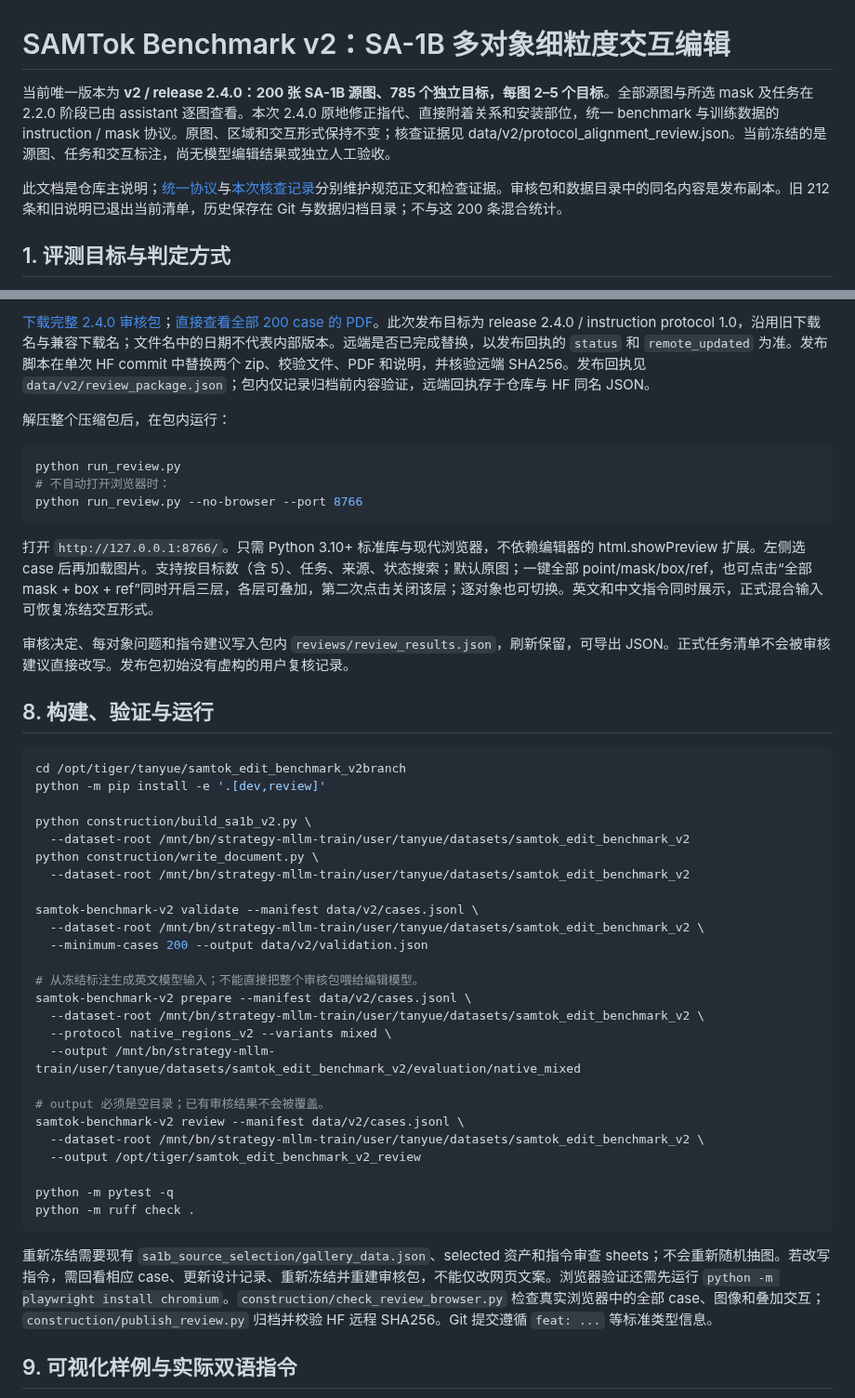
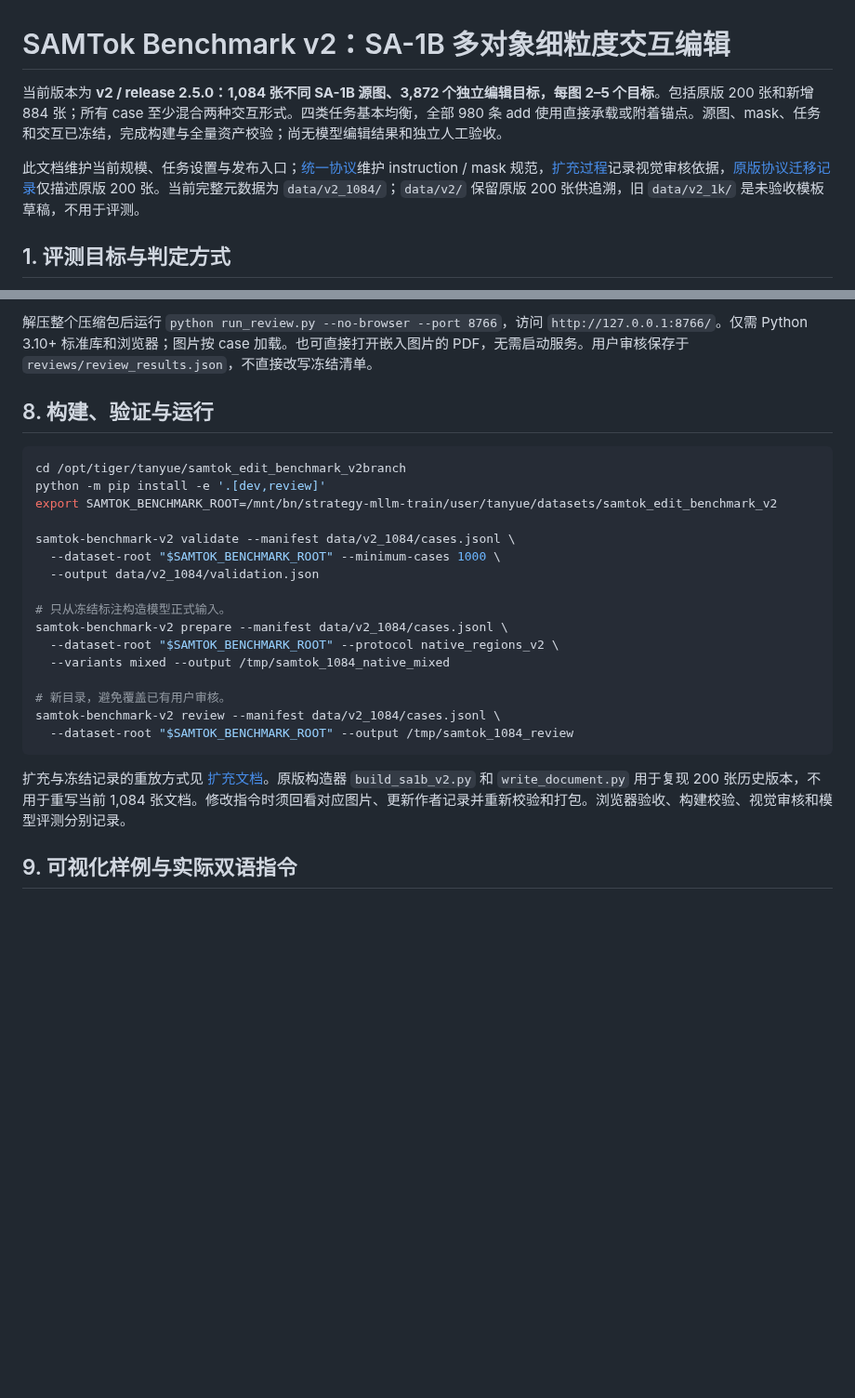
Before and after one commit to Tangent0308/samtok_edit_benchmark, a Markdown page: README.md, 2 parts joined by grey strips. Shown at 93% size. GitHub-like rendering; blank space fills up the shorter version.

````diff
--- a/README.md
+++ b/README.md
@@ -1,8 +1,8 @@
 # SAMTok Benchmark v2：SA-1B 多对象细粒度交互编辑
 
-当前唯一版本为 **v2 / release 2.4.0：200 张 SA-1B 源图、785 个独立目标，每图 2–5 个目标**。全部源图与所选 mask 及任务在 2.2.0 阶段已由 assistant 逐图查看。本次 2.4.0 原地修正指代、直接附着关系和安装部位，统一 benchmark 与训练数据的 instruction / mask 协议。原图、区域和交互形式保持不变；核查证据见 data/v2/protocol_alignment_review.json。当前冻结的是源图、任务和交互标注，尚无模型编辑结果或独立人工验收。
+当前版本为 **v2 / release 2.5.0：1,084 张不同 SA-1B 源图、3,872 个独立编辑目标，每图 2–5 个目标**。包括原版 200 张和新增 884 张；所有 case 至少混合两种交互形式。四类任务基本均衡，全部 980 条 add 使用直接承载或附着锚点。源图、mask、任务和交互已冻结，完成构建与全量资产校验；尚无模型编辑结果和独立人工验收。
 
-此文档是仓库主说明；[统一协议](docs/INSTRUCTION_PROTOCOL_ZH.md)与[本次核查记录](docs/INSTRUCTION_ALIGNMENT_20261013_ZH.md)分别维护规范正文和检查证据。审核包和数据目录中的同名内容是发布副本。旧 212 条和旧说明已退出当前清单，历史保存在 Git 与数据归档目录；不与这 200 条混合统计。
+此文档维护当前规模、任务设置与发布入口；[统一协议](docs/INSTRUCTION_PROTOCOL_ZH.md)维护 instruction / mask 规范，[扩充过程](docs/BENCHMARK_EXPANSION_1K_ZH.md)记录视觉审核依据，[原版协议迁移记录](docs/INSTRUCTION_ALIGNMENT_20261013_ZH.md)仅描述原版 200 张。当前完整元数据为 `data/v2_1084/`；`data/v2/` 保留原版 200 张供追溯，旧 `data/v2_1k/` 是未验收模板草稿，不用于评测。
 
 ## 1. 评测目标与判定方式
 
@@ -228,49 +212,28 @@ mask 面积占整图中位数 **0.5725%**，最小 **0.0814%**、最大 **13.182
 
-[下载完整 2.4.0 审核包](https://huggingface.co/datasets/TTangenty/samtok_edit/resolve/main/samtok_edit_benchmark_v2_review_20261010.zip?download=true)；[直接查看全部 200 case 的 PDF](https://huggingface.co/datasets/TTangenty/samtok_edit/resolve/main/samtok_edit_benchmark_v2_all_200_cases.pdf?download=true)。此次发布目标为 release 2.4.0 / instruction protocol 1.0，沿用旧下载名与兼容下载名；文件名中的日期不代表内部版本。远端是否已完成替换，以发布回执的 `status` 和 `remote_updated` 为准。发布脚本在单次 HF commit 中替换两个 zip、校验文件、PDF 和说明，并核验远端 SHA256。发布回执见 `data/v2/review_package.json`；包内仅记录归档前内容验证，远端回执存于仓库与 HF 同名 JSON。
-
-解压整个压缩包后，在包内运行：
-
-```bash
-python run_review.py
-# 不自动打开浏览器时：
-python run_review.py --no-browser --port 8766
-```
-
-打开 `http://127.0.0.1:8766/`。只需 Python 3.10+ 标准库与现代浏览器，不依赖编辑器的 html.showPreview 扩展。左侧选 case 后再加载图片。支持按目标数（含 5）、任务、来源、状态搜索；默认原图；一键全部 point/mask/box/ref，也可点击“全部 mask + box + ref”同时开启三层，各层可叠加，第二次点击关闭该层；逐对象也可切换。英文和中文指令同时展示，正式混合输入可恢复冻结交互形式。
-
-审核决定、每对象问题和指令建议写入包内 `reviews/review_results.json`，刷新保留，可导出 JSON。正式任务清单不会被审核建议直接改写。发布包初始没有虚构的用户复核记录。
+解压整个压缩包后运行 `python run_review.py --no-browser --port 8766`，访问 `http://127.0.0.1:8766/`。仅需 Python 3.10+ 标准库和浏览器；图片按 case 加载。也可直接打开嵌入图片的 PDF，无需启动服务。用户审核保存于 `reviews/review_results.json`，不直接改写冻结清单。
 
 ## 8. 构建、验证与运行
 
 ```bash
 cd /opt/tiger/tanyue/samtok_edit_benchmark_v2branch
 python -m pip install -e '.[dev,review]'
+export SAMTOK_BENCHMARK_ROOT=/mnt/bn/strategy-mllm-train/user/tanyue/datasets/samtok_edit_benchmark_v2
 
-python construction/build_sa1b_v2.py \
-  --dataset-root /mnt/bn/strategy-mllm-train/user/tanyue/datasets/samtok_edit_benchmark_v2
-python construction/write_document.py \
-  --dataset-root /mnt/bn/strategy-mllm-train/user/tanyue/datasets/samtok_edit_benchmark_v2
+samtok-benchmark-v2 validate --manifest data/v2_1084/cases.jsonl \
+  --dataset-root "$SAMTOK_BENCHMARK_ROOT" --minimum-cases 1000 \
+  --output data/v2_1084/validation.json
 
-samtok-benchmark-v2 validate --manifest data/v2/cases.jsonl \
-  --dataset-root /mnt/bn/strategy-mllm-train/user/tanyue/datasets/samtok_edit_benchmark_v2 \
-  --minimum-cases 200 --output data/v2/validation.json
+# 只从冻结标注构造模型正式输入。
+samtok-benchmark-v2 prepare --manifest data/v2_1084/cases.jsonl \
+  --dataset-root "$SAMTOK_BENCHMARK_ROOT" --protocol native_regions_v2 \
+  --variants mixed --output /tmp/samtok_1084_native_mixed
 
-# 从冻结标注生成英文模型输入；不能直接把整个审核包喂给编辑模型。
-samtok-benchmark-v2 prepare --manifest data/v2/cases.jsonl \
-  --dataset-root /mnt/bn/strategy-mllm-train/user/tanyue/datasets/samtok_edit_benchmark_v2 \
-  --protocol native_regions_v2 --variants mixed \
-  --output /mnt/bn/strategy-mllm-train/user/tanyue/datasets/samtok_edit_benchmark_v2/evaluation/native_mixed
-
-# output 必须是空目录；已有审核结果不会被覆盖。
-samtok-benchmark-v2 review --manifest data/v2/cases.jsonl \
-  --dataset-root /mnt/bn/strategy-mllm-train/user/tanyue/datasets/samtok_edit_benchmark_v2 \
-  --output /opt/tiger/samtok_edit_benchmark_v2_review
-
-python -m pytest -q
-python -m ruff check .
+# 新目录，避免覆盖已有用户审核。
+samtok-benchmark-v2 review --manifest data/v2_1084/cases.jsonl \
+  --dataset-root "$SAMTOK_BENCHMARK_ROOT" --output /tmp/samtok_1084_review
 ```
 
-重新冻结需要现有 `sa1b_source_selection/gallery_data.json`、selected 资产和指令审查 sheets；不会重新随机抽图。若改写指令，需回看相应 case、更新设计记录、重新冻结并重建审核包，不能仅改网页文案。浏览器验证还需先运行 `python -m playwright install chromium`。`construction/check_review_browser.py` 检查真实浏览器中的全部 case、图像和叠加交互；`construction/publish_review.py` 归档并校验 HF 远程 SHA256。Git 提交遵循 `feat: ...` 等标准类型信息。
+扩充与冻结记录的重放方式见 [扩充文档](docs/BENCHMARK_EXPANSION_1K_ZH.md)。原版构造器 `build_sa1b_v2.py` 和 `write_document.py` 用于复现 200 张历史版本，不用于重写当前 1,084 张文档。修改指令时须回看对应图片、更新作者记录并重新校验和打包。浏览器验收、构建校验、视觉审核和模型评测分别记录。
 
 ## 9. 可视化样例与实际双语指令
 
````
Also changed, not shown: other parts of README.md (+66 -82 lines), docs/BENCHMARK_EXPANSION_1K_ZH.md (added, +142 -0 lines), docs/INSTRUCTION_ALIGNMENT_20261013_ZH.md (+1 -1 lines), docs/assets/editing_distribution_1084.png (added), 9 other files.
